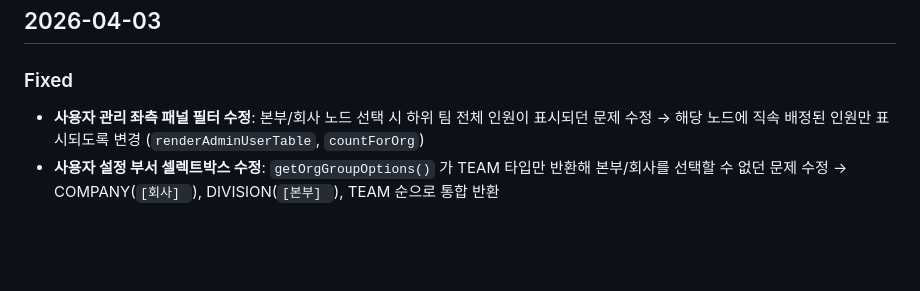
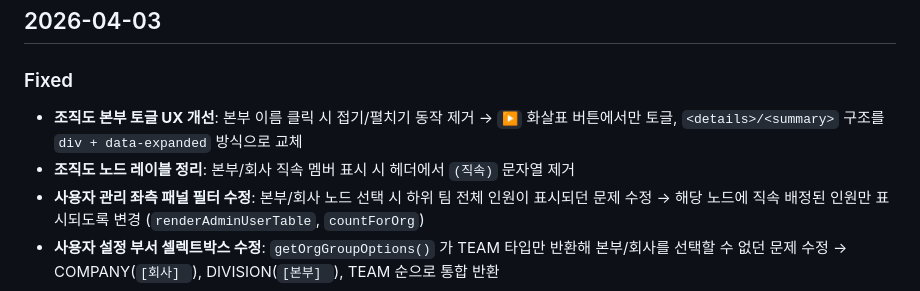
Before and after one commit to Jin-Ra-Men/Enterprise-Collaboration-Hub-ECH-, a Markdown page: .cursor/rules/CHANGELOG.md, the part around the change. Rendered like a GitHub page; blank space fills up the shorter version.

Commit message:
docs: CHANGELOG 업데이트 (조직도 토글 UX, 레이블 정리)
Made-with: Cursor

```diff
--- a/.cursor/rules/CHANGELOG.md
+++ b/.cursor/rules/CHANGELOG.md
@@ -5,6 +5,8 @@
 ## 2026-04-03
 
 ### Fixed
+- **조직도 본부 토글 UX 개선**: 본부 이름 클릭 시 접기/펼치기 동작 제거 → `▶` 화살표 버튼에서만 토글, `<details>/<summary>` 구조를 `div + data-expanded` 방식으로 교체
+- **조직도 노드 레이블 정리**: 본부/회사 직속 멤버 표시 시 헤더에서 `(직속)` 문자열 제거
 - **사용자 관리 좌측 패널 필터 수정**: 본부/회사 노드 선택 시 하위 팀 전체 인원이 표시되던 문제 수정 → 해당 노드에 직속 배정된 인원만 표시되도록 변경 (`renderAdminUserTable`, `countForOrg`)
 - **사용자 설정 부서 셀렉트박스 수정**: `getOrgGroupOptions()` 가 TEAM 타입만 반환해 본부/회사를 선택할 수 없던 문제 수정 → COMPANY(`[회사] `), DIVISION(`[본부] `), TEAM 순으로 통합 반환
 
```
